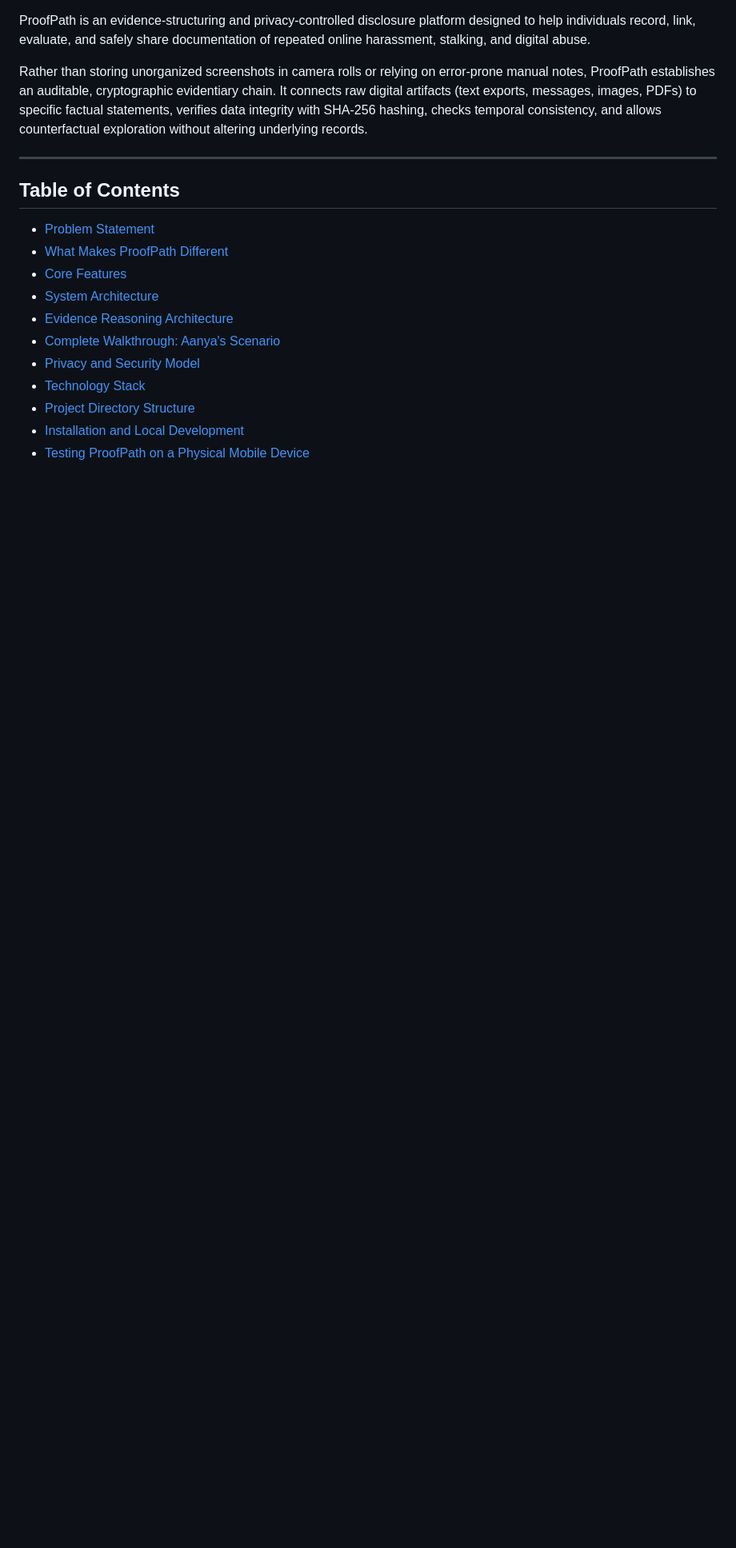
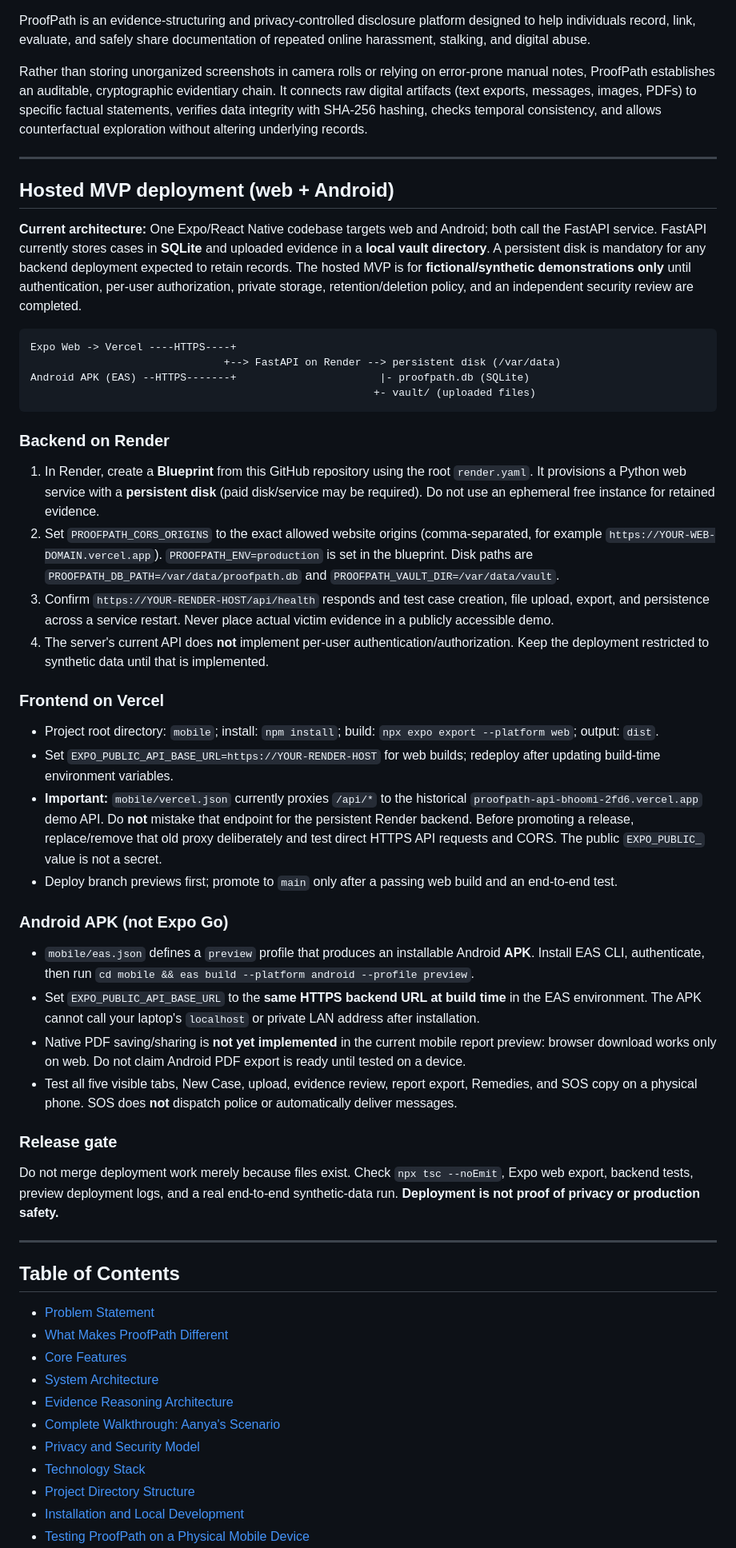
Before and after one commit to bh00mi-11/ProofPATH, a Markdown page: README.md, the part around the change. Shown at 80% size. GitHub-like rendering; blank space fills up the shorter version.

Commit message:
Document actual hosted architecture, setup, security boundaries and release gate

````diff
--- a/README.md
+++ b/README.md
@@ -12,6 +12,44 @@
 ProofPath is an evidence-structuring and privacy-controlled disclosure platform designed to help individuals record, link, evaluate, and safely share documentation of repeated online harassment, stalking, and digital abuse.
 
 Rather than storing unorganized screenshots in camera rolls or relying on error-prone manual notes, ProofPath establishes an auditable, cryptographic evidentiary chain. It connects raw digital artifacts (text exports, messages, images, PDFs) to specific factual statements, verifies data integrity with SHA-256 hashing, checks temporal consistency, and allows counterfactual exploration without altering underlying records.
+
+---
+
+## Hosted MVP deployment (web + Android)
+
+**Current architecture:** One Expo/React Native codebase targets web and Android; both call the FastAPI service. FastAPI currently stores cases in **SQLite** and uploaded evidence in a **local vault directory**. A persistent disk is mandatory for any backend deployment expected to retain records. The hosted MVP is for **fictional/synthetic demonstrations only** until authentication, per-user authorization, private storage, retention/deletion policy, and an independent security review are completed.
+
+```text
+Expo Web -> Vercel ----HTTPS----+
+                               +--> FastAPI on Render --> persistent disk (/var/data)
+Android APK (EAS) --HTTPS-------+                       |- proofpath.db (SQLite)
+                                                       +- vault/ (uploaded files)
+```
+
+### Backend on Render
+
+1. In Render, create a **Blueprint** from this GitHub repository using the root `render.yaml`. It provisions a Python web service with a **persistent disk** (paid disk/service may be required). Do not use an ephemeral free instance for retained evidence.
+2. Set `PROOFPATH_CORS_ORIGINS` to the exact allowed website origins (comma-separated, for example `https://YOUR-WEB-DOMAIN.vercel.app`). `PROOFPATH_ENV=production` is set in the blueprint. Disk paths are `PROOFPATH_DB_PATH=/var/data/proofpath.db` and `PROOFPATH_VAULT_DIR=/var/data/vault`.
+3. Confirm `https://YOUR-RENDER-HOST/api/health` responds and test case creation, file upload, export, and persistence across a service restart. Never place actual victim evidence in a publicly accessible demo.
+4. The server's current API does **not** implement per-user authentication/authorization. Keep the deployment restricted to synthetic data until that is implemented.
+
+### Frontend on Vercel
+
+- Project root directory: `mobile`; install: `npm install`; build: `npx expo export --platform web`; output: `dist`.
+- Set `EXPO_PUBLIC_API_BASE_URL=https://YOUR-RENDER-HOST` for web builds; redeploy after updating build-time environment variables.
+- **Important:** `mobile/vercel.json` currently proxies `/api/*` to the historical `proofpath-api-bhoomi-2fd6.vercel.app` demo API. Do **not** mistake that endpoint for the persistent Render backend. Before promoting a release, replace/remove that old proxy deliberately and test direct HTTPS API requests and CORS. The public `EXPO_PUBLIC_` value is not a secret.
+- Deploy branch previews first; promote to `main` only after a passing web build and an end-to-end test.
+
+### Android APK (not Expo Go)
+
+- `mobile/eas.json` defines a `preview` profile that produces an installable Android **APK**. Install EAS CLI, authenticate, then run `cd mobile && eas build --platform android --profile preview`.
+- Set `EXPO_PUBLIC_API_BASE_URL` to the **same HTTPS backend URL at build time** in the EAS environment. The APK cannot call your laptop's `localhost` or private LAN address after installation.
+- Native PDF saving/sharing is **not yet implemented** in the current mobile report preview: browser download works only on web. Do not claim Android PDF export is ready until tested on a device.
+- Test all five visible tabs, New Case, upload, evidence review, report export, Remedies, and SOS copy on a physical phone. SOS does **not** dispatch police or automatically deliver messages.
+
+### Release gate
+
+Do not merge deployment work merely because files exist. Check `npx tsc --noEmit`, Expo web export, backend tests, preview deployment logs, and a real end-to-end synthetic-data run. **Deployment is not proof of privacy or production safety.**
 
 ---
 
````
